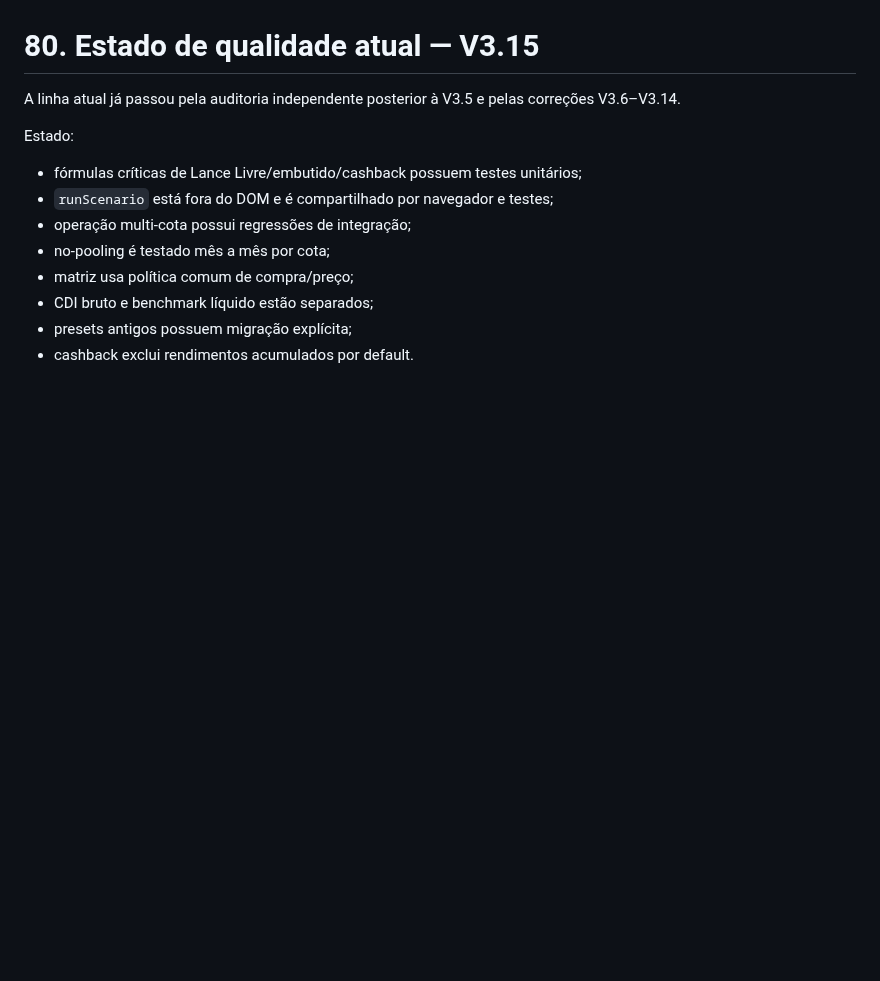
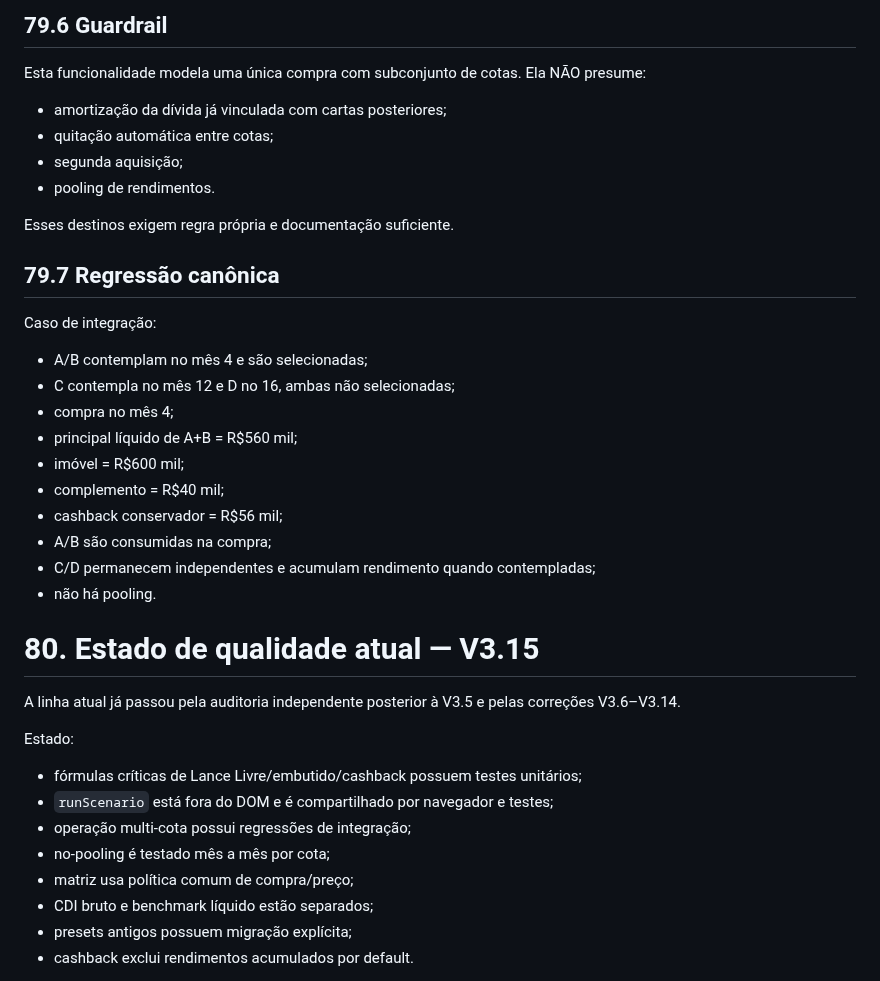
Before and after one commit to henriquecrang/cenarios-consorcio, a Markdown page: docs/especificacao-modelo.md, the part around one of its changes. GitHub-like rendering; blank space fills up the shorter version.

```diff
--- a/docs/especificacao-modelo.md
+++ b/docs/especificacao-modelo.md
@@ -3481,3 +3500,26 @@ O histórico mensal do motor expõe, para auditoria/teste:
+## 79.6 Guardrail
+
+Esta funcionalidade modela uma única compra com subconjunto de cotas. Ela NÃO presume:
+- amortização da dívida já vinculada com cartas posteriores;
+- quitação automática entre cotas;
+- segunda aquisição;
+- pooling de rendimentos.
+
+Esses destinos exigem regra própria e documentação suficiente.
+
+## 79.7 Regressão canônica
+
+Caso de integração:
+- A/B contemplam no mês 4 e são selecionadas;
+- C contempla no mês 12 e D no 16, ambas não selecionadas;
+- compra no mês 4;
+- principal líquido de A+B = R$560 mil;
+- imóvel = R$600 mil;
+- complemento = R$40 mil;
+- cashback conservador = R$56 mil;
+- A/B são consumidas na compra;
+- C/D permanecem independentes e acumulam rendimento quando contempladas;
+- não há pooling.
 
 # 80. Estado de qualidade atual — V3.15
 
```
Also changed, not shown: other parts of docs/especificacao-modelo.md (+62 -43 lines).
